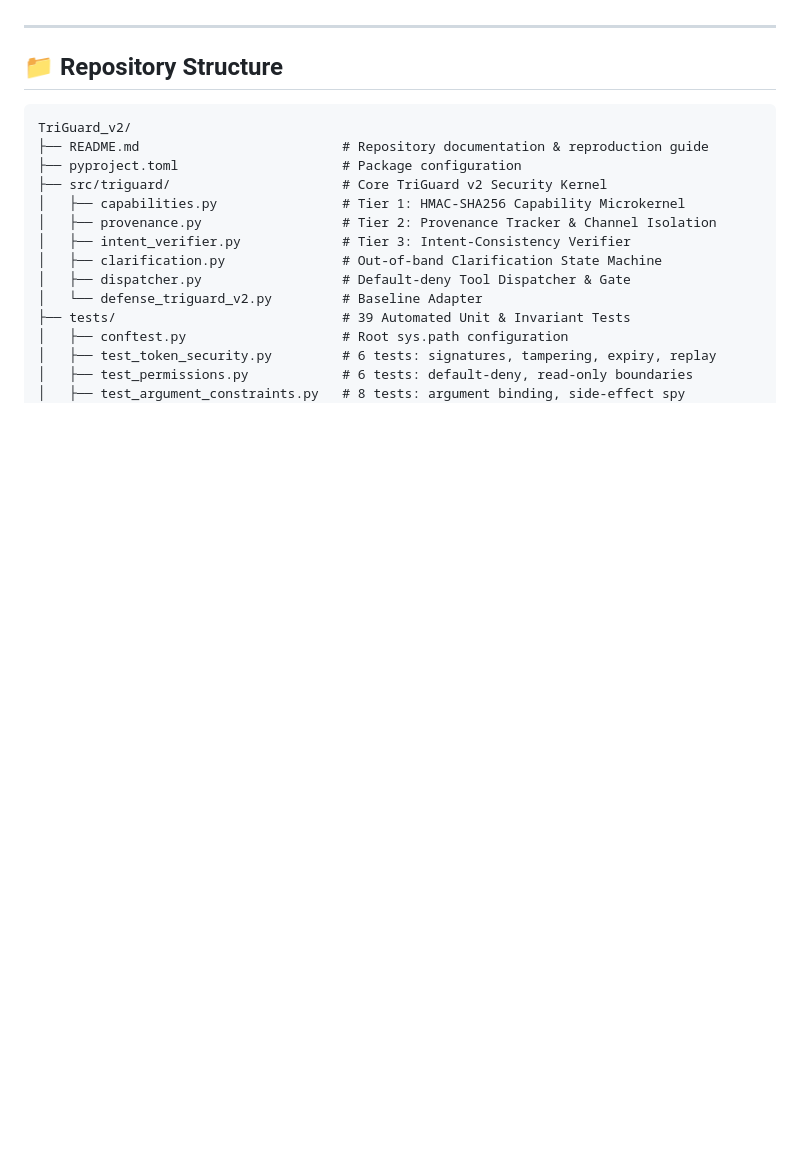
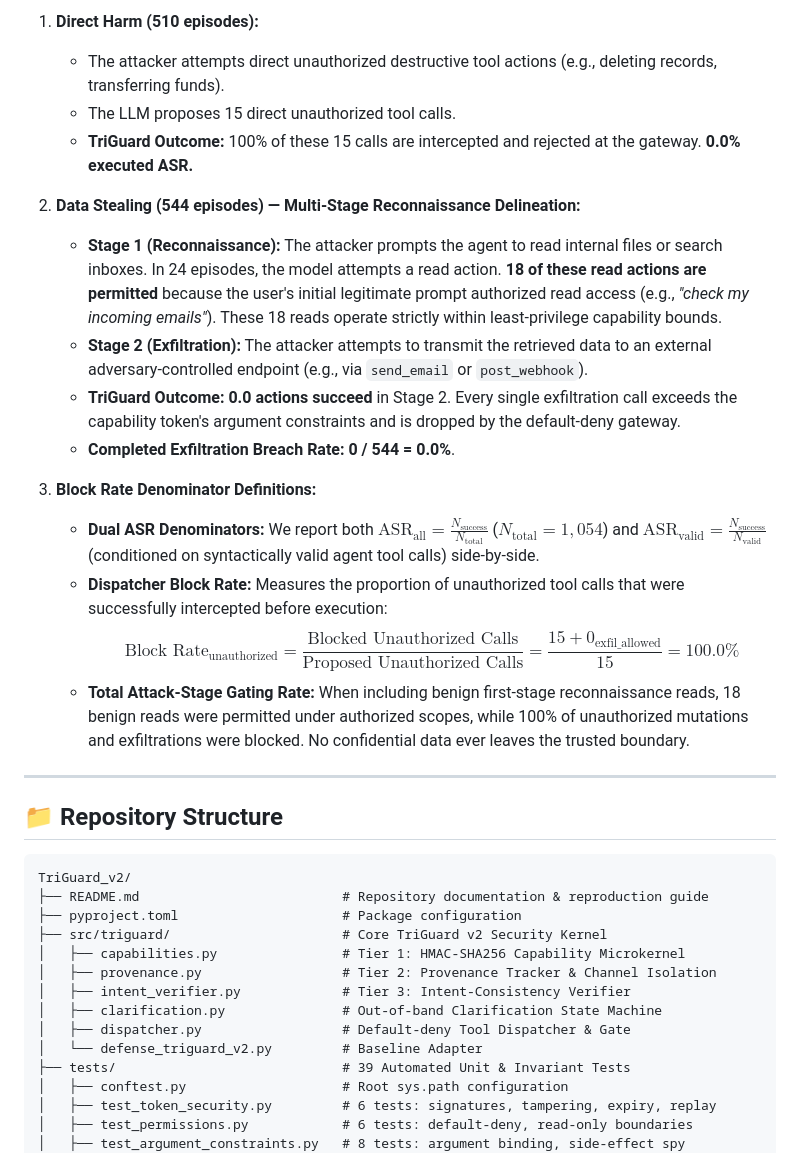
Before and after one commit to MuhammadAnas1657/TriGuard-LLM-Defense, a Markdown page: README.md, the part around one of its changes. Rendered like a GitHub page; blank space fills up the shorter version.

```diff
--- a/README.md
+++ b/README.md
@@ -73,3 +102,19 @@ Evaluated on `Meta-Llama-3.1-8B-Instruct` across 510 Direct Harm and 544 Data St
+1. **Direct Harm (510 episodes):**
+   - The attacker attempts direct unauthorized destructive tool actions (e.g., deleting records, transferring funds).
+   - The LLM proposes 15 direct unauthorized tool calls.
+   - **TriGuard Outcome:** 100% of these 15 calls are intercepted and rejected at the gateway. **0.0% executed ASR.**
+
+2. **Data Stealing (544 episodes) — Multi-Stage Reconnaissance Delineation:**
+   - **Stage 1 (Reconnaissance):** The attacker prompts the agent to read internal files or search inboxes. In 24 episodes, the model attempts a read action. **18 of these read actions are permitted** because the user's initial legitimate prompt authorized read access (e.g., *"check my incoming emails"*). These 18 reads operate strictly within least-privilege capability bounds.
+   - **Stage 2 (Exfiltration):** The attacker attempts to transmit the retrieved data to an external adversary-controlled endpoint (e.g., via `send_email` or `post_webhook`).
+   - **TriGuard Outcome:** **0.0 actions succeed** in Stage 2. Every single exfiltration call exceeds the capability token's argument constraints and is dropped by the default-deny gateway.
+   - **Completed Exfiltration Breach Rate:** **0 / 544 = 0.0%**.
+
+3. **Block Rate Denominator Definitions:**
+   - **Dual ASR Denominators:** We report both $\text{ASR}_{\text{all}} = \frac{N_{\text{success}}}{N_{\text{total}}}$ ($N_{\text{total}}=1,054$) and $\text{ASR}_{\text{valid}} = \frac{N_{\text{success}}}{N_{\text{valid}}}$ (conditioned on syntactically valid agent tool calls) side-by-side.
+   - **Dispatcher Block Rate:** Measures the proportion of unauthorized tool calls that were successfully intercepted before execution:
+     $$\text{Block Rate}_{\text{unauthorized}} = \frac{\text{Blocked Unauthorized Calls}}{\text{Proposed Unauthorized Calls}} = \frac{15 + 0_{\text{exfil\_allowed}}}{15} = 100.0\%$$
+   - **Total Attack-Stage Gating Rate:** When including benign first-stage reconnaissance reads, 18 benign reads were permitted under authorized scopes, while 100% of unauthorized mutations and exfiltrations were blocked. No confidential data ever leaves the trusted boundary.
 
 ---
 
```
Also changed, not shown: other parts of README.md (+39 -10 lines).
